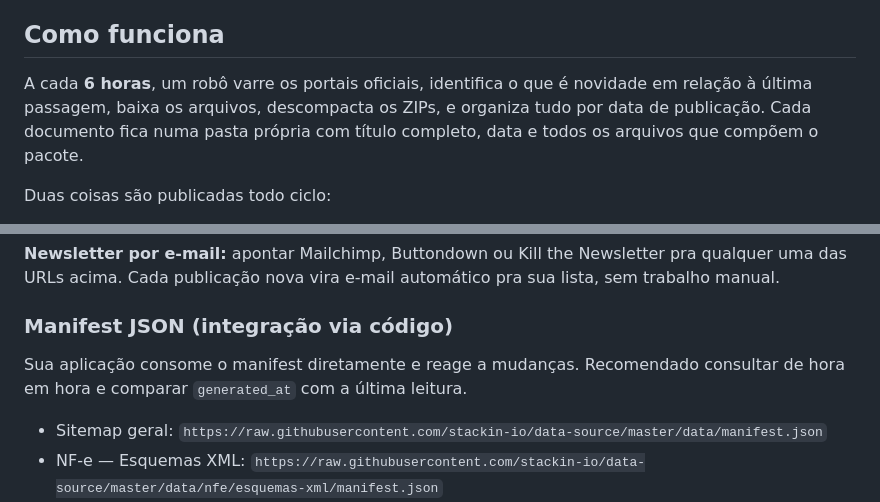
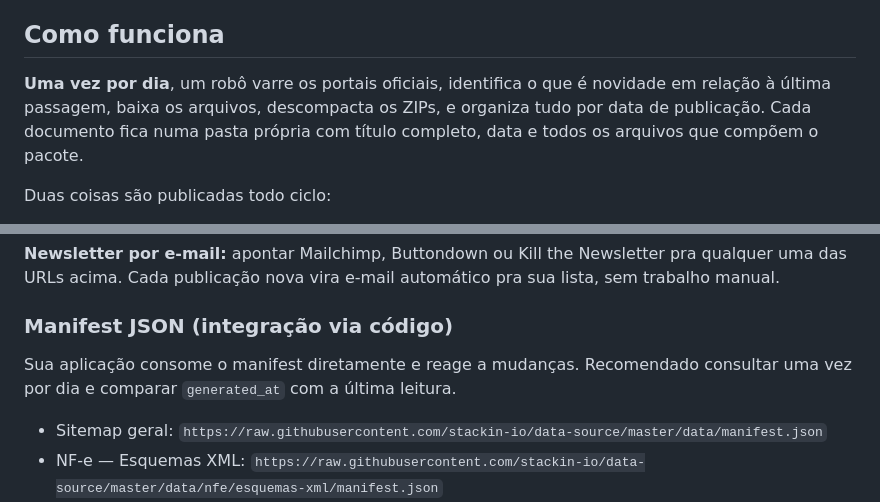
Before and after one commit to stackin-io/data-source, a Markdown page: README.md, 2 parts joined by grey strips. Rendered like a GitHub page.

Commit message:
📘 DOCS: Update schedule to daily execution

```diff
--- a/README.md
+++ b/README.md
@@ -21,7 +21,7 @@ Publicações oficiais da **NF-e** (portal SEFAZ) e da **NFS-e** (ADN nacional g
 
 ## Como funciona
 
-A cada **6 horas**, um robô varre os portais oficiais, identifica o que é novidade em relação à última passagem, baixa os arquivos, descompacta os ZIPs, e organiza tudo por data de publicação. Cada documento fica numa pasta própria com título completo, data e todos os arquivos que compõem o pacote.
+**Uma vez por dia**, um robô varre os portais oficiais, identifica o que é novidade em relação à última passagem, baixa os arquivos, descompacta os ZIPs, e organiza tudo por data de publicação. Cada documento fica numa pasta própria com título completo, data e todos os arquivos que compõem o pacote.
 
 Duas coisas são publicadas todo ciclo:
 
@@ -63,7 +63,7 @@ Cola a URL do feed em qualquer leitor de RSS/Atom — Feedly, Inoreader, NetNews
 
 ### Manifest JSON (integração via código)
 
-Sua aplicação consome o manifest diretamente e reage a mudanças. Recomendado consultar de hora em hora e comparar `generated_at` com a última leitura.
+Sua aplicação consome o manifest diretamente e reage a mudanças. Recomendado consultar uma vez por dia e comparar `generated_at` com a última leitura.
 
 - Sitemap geral: `https://raw.githubusercontent.com/stackin-io/data-source/master/data/manifest.json`
 - NF-e — Esquemas XML: `https://raw.githubusercontent.com/stackin-io/data-source/master/data/nfe/esquemas-xml/manifest.json`
```
Also changed, not shown: other parts of README.md (+1 -1 lines).
